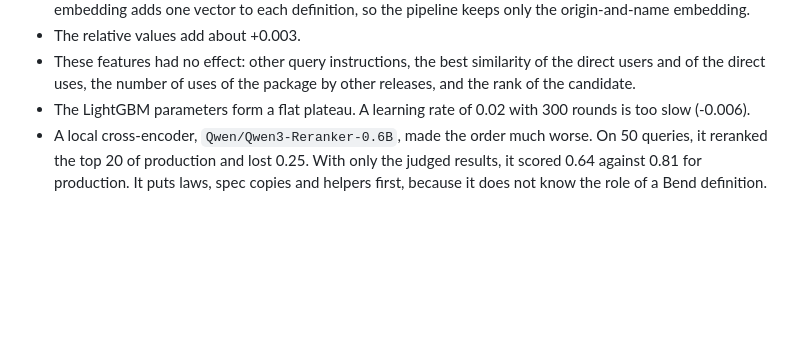
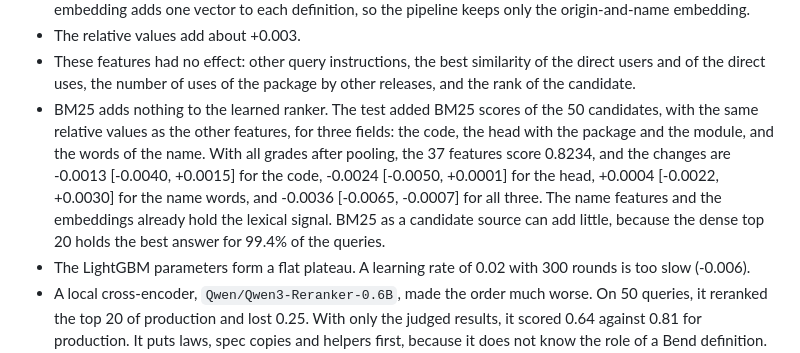
Before and after one commit to LeeeeT/JendHub, a Markdown page: bench/README.md, the part around the change. Drawn GitHub-style; blank space fills up the shorter version.

Commit message:
Record that BM25 adds nothing to the learned ranker

```diff
--- a/bench/README.md
+++ b/bench/README.md
@@ -509,6 +509,16 @@ folds and 3 seeds.
 - These features had no effect: other query instructions, the best similarity
   of the direct users and of the direct uses, the number of uses of the package
   by other releases, and the rank of the candidate.
+- BM25 adds nothing to the learned ranker. The test added BM25 scores of the 50
+  candidates, with the same relative values as the other features, for three
+  fields: the code, the head with the package and the module, and the words of
+  the name. With all grades after pooling, the 37 features score 0.8234, and the
+  changes are -0.0013 [-0.0040, +0.0015] for the code, -0.0024 [-0.0050,
+  +0.0001] for the head, +0.0004 [-0.0022, +0.0030] for the name words, and
+  -0.0036 [-0.0065, -0.0007] for all three. The name features and the
+  embeddings already hold the lexical signal. BM25 as a candidate source can add
+  little, because the dense top 20 holds the best answer for 99.4% of the
+  queries.
 - The LightGBM parameters form a flat plateau. A learning rate of 0.02 with
   300 rounds is too slow (-0.006).
 - A local cross-encoder, `Qwen/Qwen3-Reranker-0.6B`, made the order much
```
